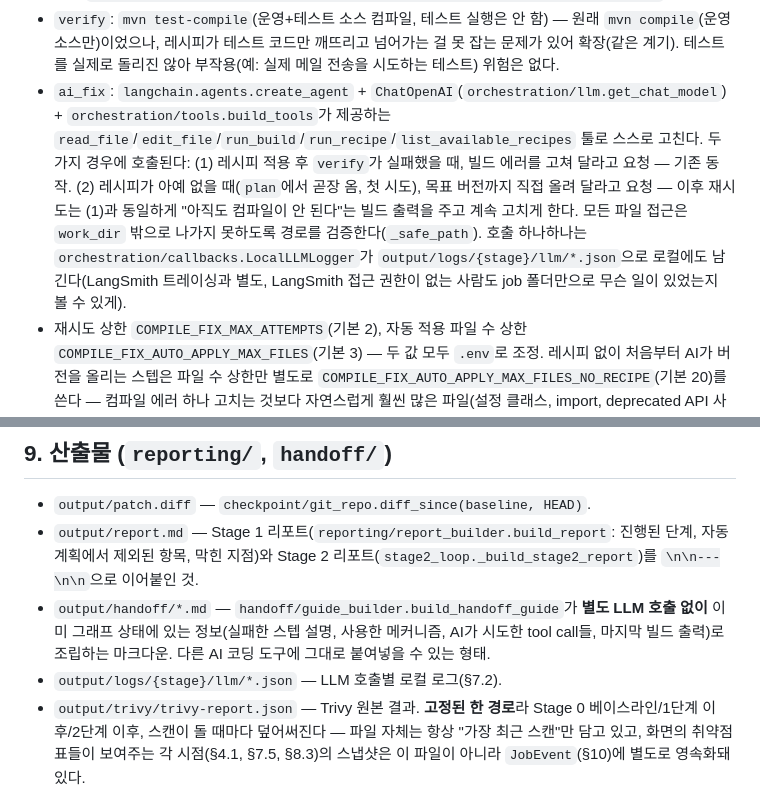
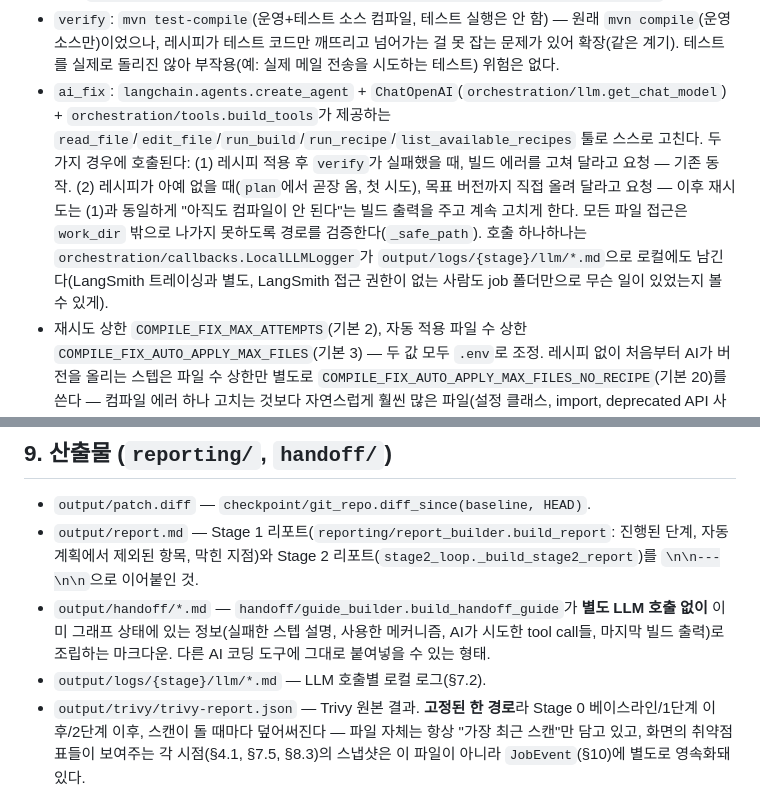
Before and after one commit to jinfromkorea/poc-5th-started-brainstorming, a Markdown page: docs/architecture.md, 2 parts joined by grey strips. Drawn GitHub-style.

```diff
--- a/docs/architecture.md
+++ b/docs/architecture.md
@@ -217,7 +217,7 @@ stateDiagram-v2
 
 - `apply`: `mvnrewrite/rewrite_client.run_openrewrite_recipes`가 `org.openrewrite.maven:rewrite-maven-plugin:RELEASE`를 좌표로 직접 호출한다(대상 프로젝트의 `pom.xml`에 플러그인 설정을 주입하지 않음 — 주입하면 그 변경 자체가 diff에 오염되어 매번 되돌려야 하는 문제가 생기기 때문). 카탈로그에 레시피가 없는 스텝은 이 노드를 건너뛰고 곧장 `ai_fix`로 간다 — 적용할 레시피 자체가 없기 때문. **레시피 실행 자체가 실패(exit≠0)하면 `verify`를 거치지 않고 곧장 `ai_fix`로 간다**(2026-08-09, job #11 계기) — `verify`로 보냈다가는 아무것도 안 바뀐 채 우연히 컴파일이 통과해 조용히 "성공"으로 끝나버리거나, 원래 있던 실패 원인이 `verify`의 결과로 덮어써져 사라질 수 있기 때문. 자세한 배경은 `docs/superpowers/specs/2026-08-09-stage1-apply-verify-integrity-design.md` 참고.
 - `verify`: `mvn test-compile`(운영+테스트 소스 컴파일, 테스트 실행은 안 함) — 원래 `mvn compile`(운영 소스만)이었으나, 레시피가 테스트 코드만 깨뜨리고 넘어가는 걸 못 잡는 문제가 있어 확장(같은 계기). 테스트를 실제로 돌리진 않아 부작용(예: 실제 메일 전송을 시도하는 테스트) 위험은 없다.
-- `ai_fix`: `langchain.agents.create_agent` + `ChatOpenAI`(`orchestration/llm.get_chat_model`) + `orchestration/tools.build_tools`가 제공하는 `read_file`/`edit_file`/`run_build`/`run_recipe`/`list_available_recipes` 툴로 스스로 고친다. 두 가지 경우에 호출된다: (1) 레시피 적용 후 `verify`가 실패했을 때, 빌드 에러를 고쳐 달라고 요청 — 기존 동작. (2) 레시피가 아예 없을 때(`plan`에서 곧장 옴, 첫 시도), 목표 버전까지 직접 올려 달라고 요청 — 이후 재시도는 (1)과 동일하게 "아직도 컴파일이 안 된다"는 빌드 출력을 주고 계속 고치게 한다. 모든 파일 접근은 `work_dir` 밖으로 나가지 못하도록 경로를 검증한다(`_safe_path`). 호출 하나하나는 `orchestration/callbacks.LocalLLMLogger`가 `output/logs/{stage}/llm/*.json`으로 로컬에도 남긴다(LangSmith 트레이싱과 별도, LangSmith 접근 권한이 없는 사람도 job 폴더만으로 무슨 일이 있었는지 볼 수 있게).
+- `ai_fix`: `langchain.agents.create_agent` + `ChatOpenAI`(`orchestration/llm.get_chat_model`) + `orchestration/tools.build_tools`가 제공하는 `read_file`/`edit_file`/`run_build`/`run_recipe`/`list_available_recipes` 툴로 스스로 고친다. 두 가지 경우에 호출된다: (1) 레시피 적용 후 `verify`가 실패했을 때, 빌드 에러를 고쳐 달라고 요청 — 기존 동작. (2) 레시피가 아예 없을 때(`plan`에서 곧장 옴, 첫 시도), 목표 버전까지 직접 올려 달라고 요청 — 이후 재시도는 (1)과 동일하게 "아직도 컴파일이 안 된다"는 빌드 출력을 주고 계속 고치게 한다. 모든 파일 접근은 `work_dir` 밖으로 나가지 못하도록 경로를 검증한다(`_safe_path`). 호출 하나하나는 `orchestration/callbacks.LocalLLMLogger`가 `output/logs/{stage}/llm/*.md`으로 로컬에도 남긴다(LangSmith 트레이싱과 별도, LangSmith 접근 권한이 없는 사람도 job 폴더만으로 무슨 일이 있었는지 볼 수 있게).
 - 재시도 상한 `COMPILE_FIX_MAX_ATTEMPTS`(기본 2), 자동 적용 파일 수 상한 `COMPILE_FIX_AUTO_APPLY_MAX_FILES`(기본 3) — 두 값 모두 `.env`로 조정. 레시피 없이 처음부터 AI가 버전을 올리는 스텝은 파일 수 상한만 별도로 `COMPILE_FIX_AUTO_APPLY_MAX_FILES_NO_RECIPE`(기본 20)를 쓴다 — 컴파일 에러 하나 고치는 것보다 자연스럽게 훨씬 많은 파일(설정 클래스, import, deprecated API 사용처...)을 건드리기 때문.
 
 ### 7.3 외부 루프 (`multi_step.run_stage1_migration`)
@@ -318,7 +318,7 @@ sequenceDiagram
 - `output/patch.diff` — `checkpoint/git_repo.diff_since(baseline, HEAD)`.
 - `output/report.md` — Stage 1 리포트(`reporting/report_builder.build_report`: 진행된 단계, 자동 계획에서 제외된 항목, 막힌 지점)와 Stage 2 리포트(`stage2_loop._build_stage2_report`)를 `\n\n---\n\n`으로 이어붙인 것.
 - `output/handoff/*.md` — `handoff/guide_builder.build_handoff_guide`가 **별도 LLM 호출 없이** 이미 그래프 상태에 있는 정보(실패한 스텝 설명, 사용한 메커니즘, AI가 시도한 tool call들, 마지막 빌드 출력)로 조립하는 마크다운. 다른 AI 코딩 도구에 그대로 붙여넣을 수 있는 형태.
-- `output/logs/{stage}/llm/*.json` — LLM 호출별 로컬 로그(§7.2).
+- `output/logs/{stage}/llm/*.md` — LLM 호출별 로컬 로그(§7.2).
 - `output/trivy/trivy-report.json` — Trivy 원본 결과. **고정된 한 경로**라 Stage 0 베이스라인/1단계 이후/2단계 이후, 스캔이 돌 때마다 덮어써진다 — 파일 자체는 항상 "가장 최근 스캔"만 담고 있고, 화면의 취약점 표들이 보여주는 각 시점(§4.1, §7.5, §8.3)의 스냅샷은 이 파일이 아니라 `JobEvent`(§10)에 별도로 영속화돼 있다.
 
 ## 10. Job 상태/진행 스트리밍 (`models/`, `streaming/`)
```
Also changed, not shown: docs/langgraph-orchestration.md (+3 -3 lines).
